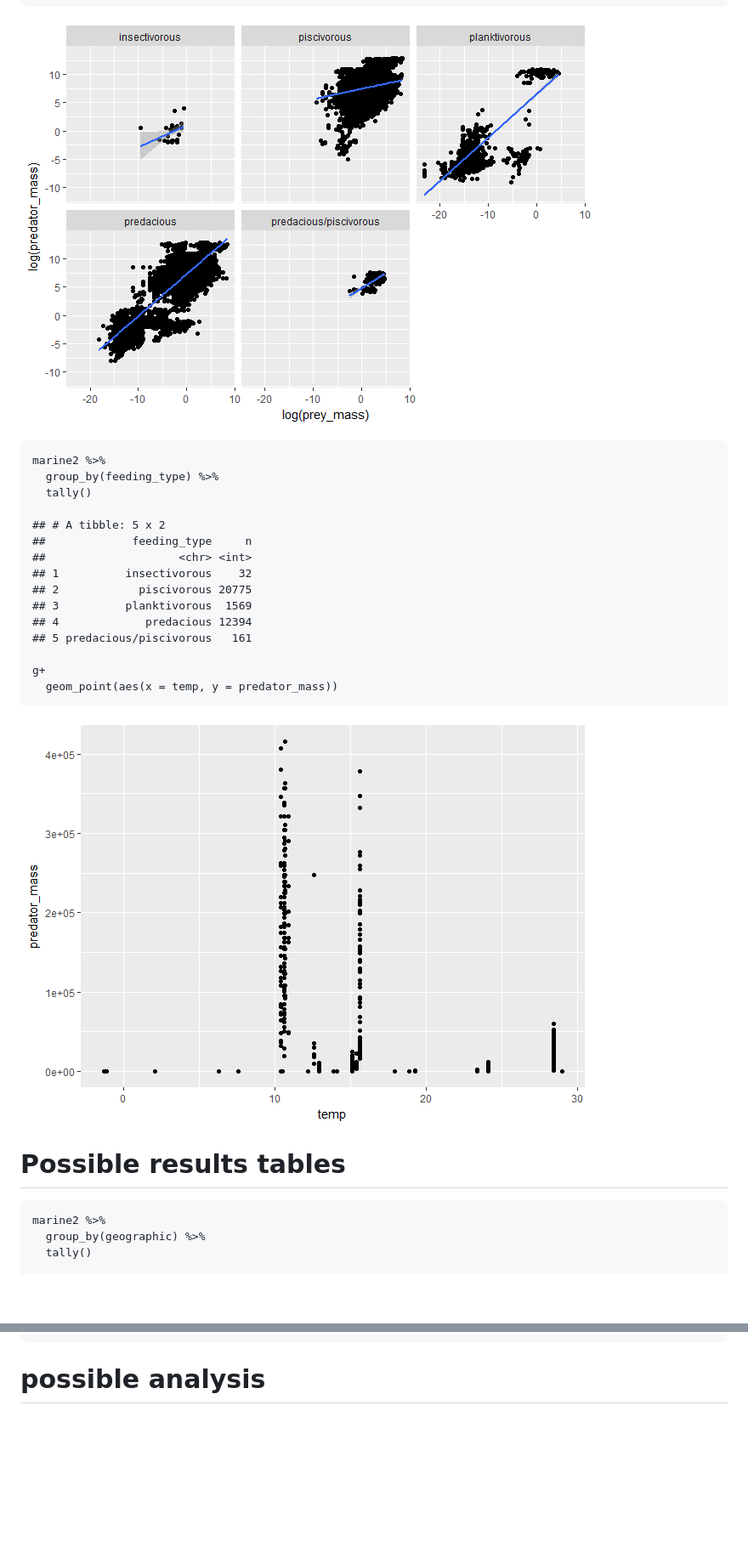
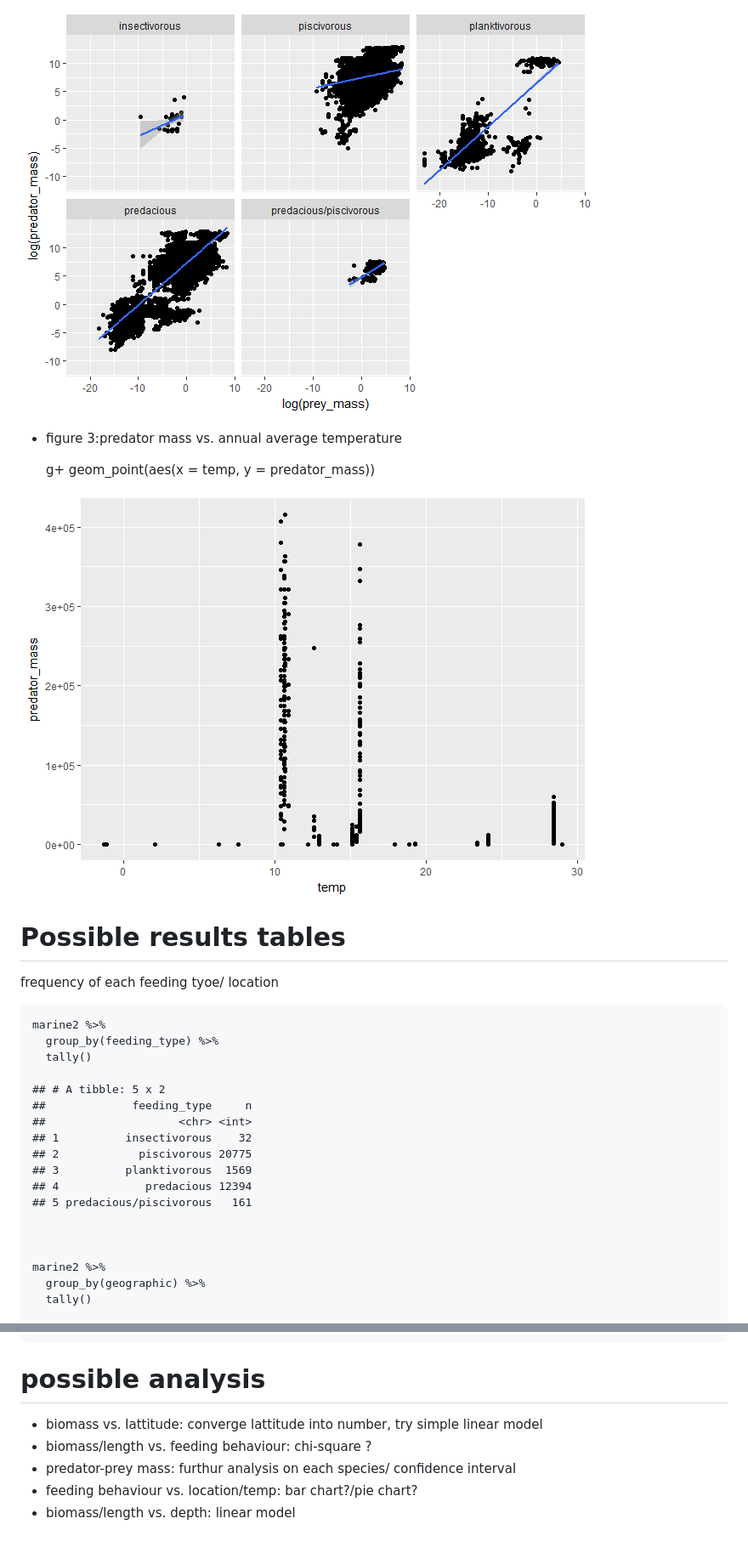
Before and after one commit to UofTCoders/eeb430.2017.JuniorCoders, a Markdown page: doc/analysis-plan.md, 2 parts joined by grey strips. Shown: that part at 85% size. Rendered like a GitHub page; blank space fills up the shorter version.

Commit message:
add detail to analysis-plan,change name of figure folder

```diff
--- a/doc/analysis-plan.md
+++ b/doc/analysis-plan.md
@@ -74,7 +83,18 @@
       geom_smooth(aes(x = log(prey_mass), y = log(predator_mass)),method = "glm")+
      facet_wrap(~feeding_type)
 
-![](123_files/figure-markdown_strict/unnamed-chunk-5-1.png)
+![](plan_files/figure-markdown_strict/unnamed-chunk-5-1.png)
+
+- figure 3:predator mass vs. annual average temperature
+
+    g+
+      geom_point(aes(x = temp, y = predator_mass))
+
+![](plan_files/figure-markdown_strict/unnamed-chunk-6-1.png)
+
+# Possible results tables
+
+frequency of each feeding tyoe/ location
 
     marine2 %>%
       group_by(feeding_type) %>%
@@ -89,12 +109,7 @@
     ## 4             predacious 12394
     ## 5 predacious/piscivorous   161
 
-    g+
-      geom_point(aes(x = temp, y = predator_mass))
 
-![](123_files/figure-markdown_strict/unnamed-chunk-6-1.png)
-
-# Possible results tables
 
     marine2 %>%
       group_by(geographic) %>%
@@ -145,3 +160,9 @@
     ## 16               transition region   447
 
 # possible analysis
+
+- biomass vs. lattitude: converge lattitude into number, try simple linear model
+- biomass/length vs. feeding behaviour: chi-square ?
+- predator-prey mass: furthur analysis on each species/ confidence interval
+- feeding behaviour vs. location/temp: bar chart?/pie chart?
+- biomass/length vs. depth: linear model
```
Also changed, not shown: other parts of doc/analysis-plan.md (+10 -1 lines), doc/plan_files/figure-markdown_strict/unnamed-chunk-4-1.png (renamed from doc/123_files/figure-markdown_strict/unnamed-chunk-4-1.png), doc/plan_files/figure-markdown_strict/unnamed-chunk-5-1.png (renamed from doc/123_files/figure-markdown_strict/unnamed-chunk-5-1.png), doc/plan_files/figure-markdown_strict/unnamed-chunk-6-1.png (renamed from doc/123_files/figure-markdown_strict/unnamed-chunk-6-1.png), 1 other file.
